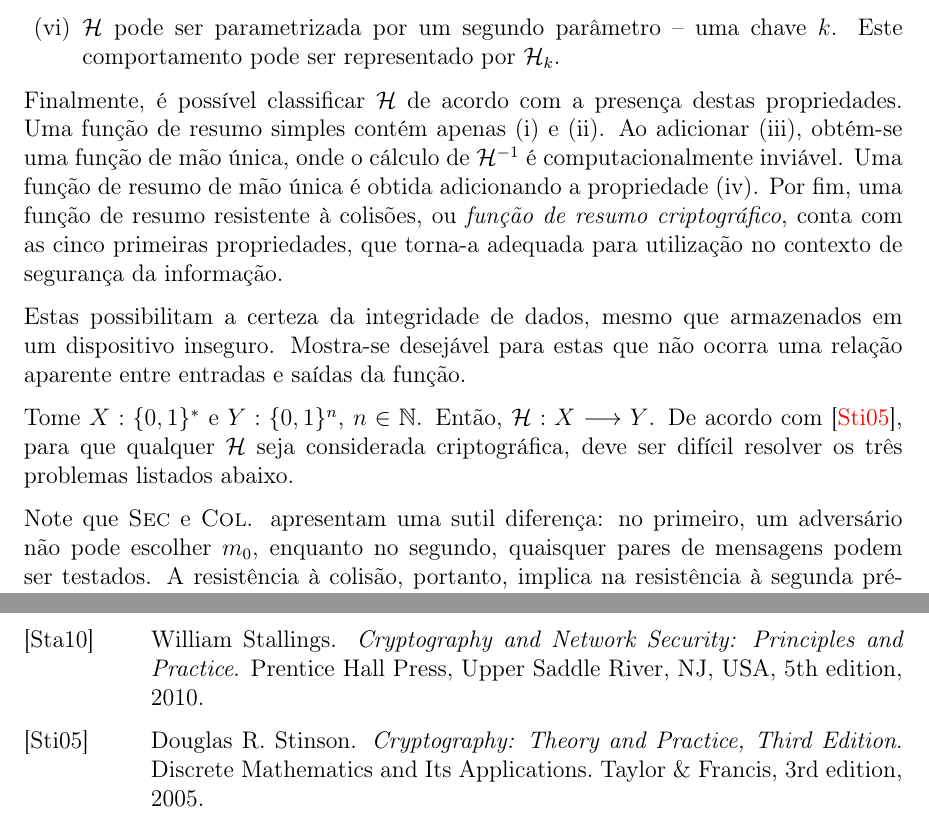
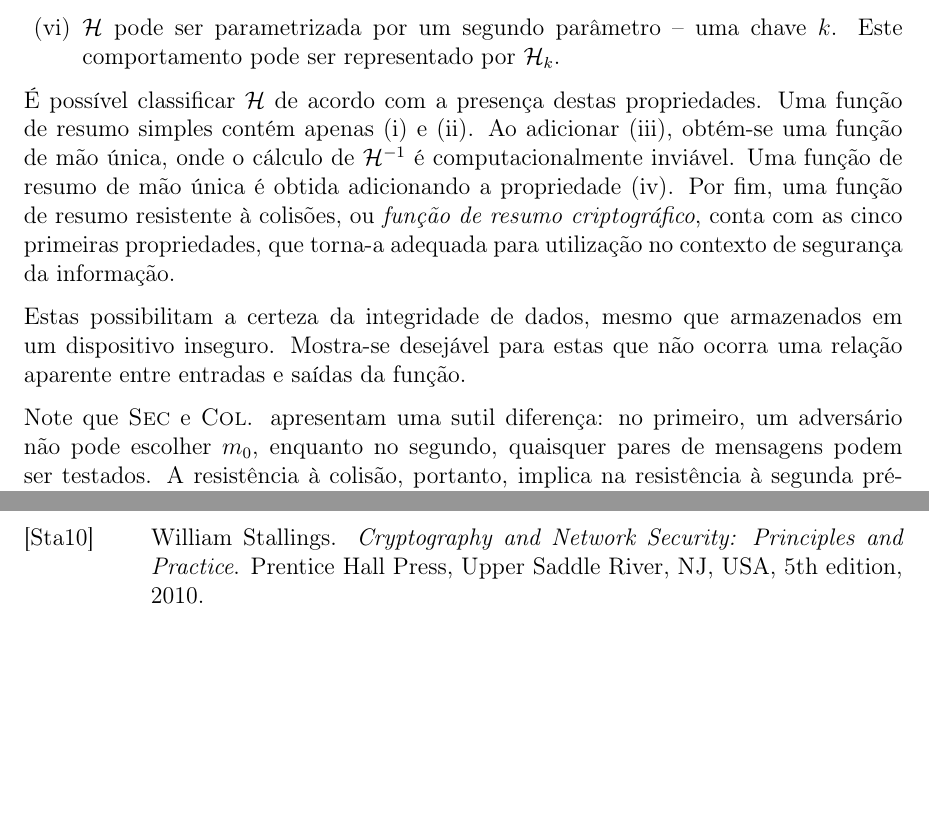
Before and after one commit to zambonin/bsc, a LaTeX document (bsc.tex): two parts of pages 5 and 11 of 11, joined at a grey line, cut so that both start at the same text, the shorter picture padded with empty space. Compiled offline with pdfLaTeX.

Commit message:
sharelatex: update bsc.tex from r2161 to r2178

```diff
--- a/bsc.tex
+++ b/bsc.tex
@@ -185,7 +185,7 @@ para esta computação excedem a validade ou utilidade da informação desejada.
 
 \end{enumerate}
 
-Finalmente, é possível classificar \hh{} de acordo com a presença destas
+É possível classificar \hh{} de acordo com a presença destas
 propriedades. Uma função de resumo simples contém apenas (i) e (ii). Ao
 adicionar (iii), obtém-se uma função de mão única, onde o cálculo de
 $\mathcal{H}^{-1}$ é computacionalmente inviável. Uma função de resumo
@@ -194,18 +194,9 @@ função de resumo resistente à colisões, ou \emph{função de resumo
 criptográfico}, conta com as cinco primeiras propriedades, que
 torna-a adequada para utilização no contexto de segurança da informação.
 
-
-
-
 Estas possibilitam a certeza da integridade de dados, mesmo que
 armazenados em um dispositivo inseguro. Mostra-se desejável para estas que não ocorra uma relação aparente entre entradas
 e saídas da função.
-
-Tome $X : \binwds{*}$ e $Y : \binwds{n}$, $n \in \mathbb{N}$. Então,
-$\mathcal{H} : X \longrightarrow Y$. De acordo com
-\cite{stinson2005cryptography}, para que qualquer \hh{} seja considerada
-criptográfica, deve ser difícil resolver os três problemas listados abaixo.
-
 
 Note que \textsc{Sec} e \textsc{Col}. apresentam uma sutil diferença: no
 primeiro, um adversário não pode escolher $m_0$, enquanto no segundo, quaisquer
```
